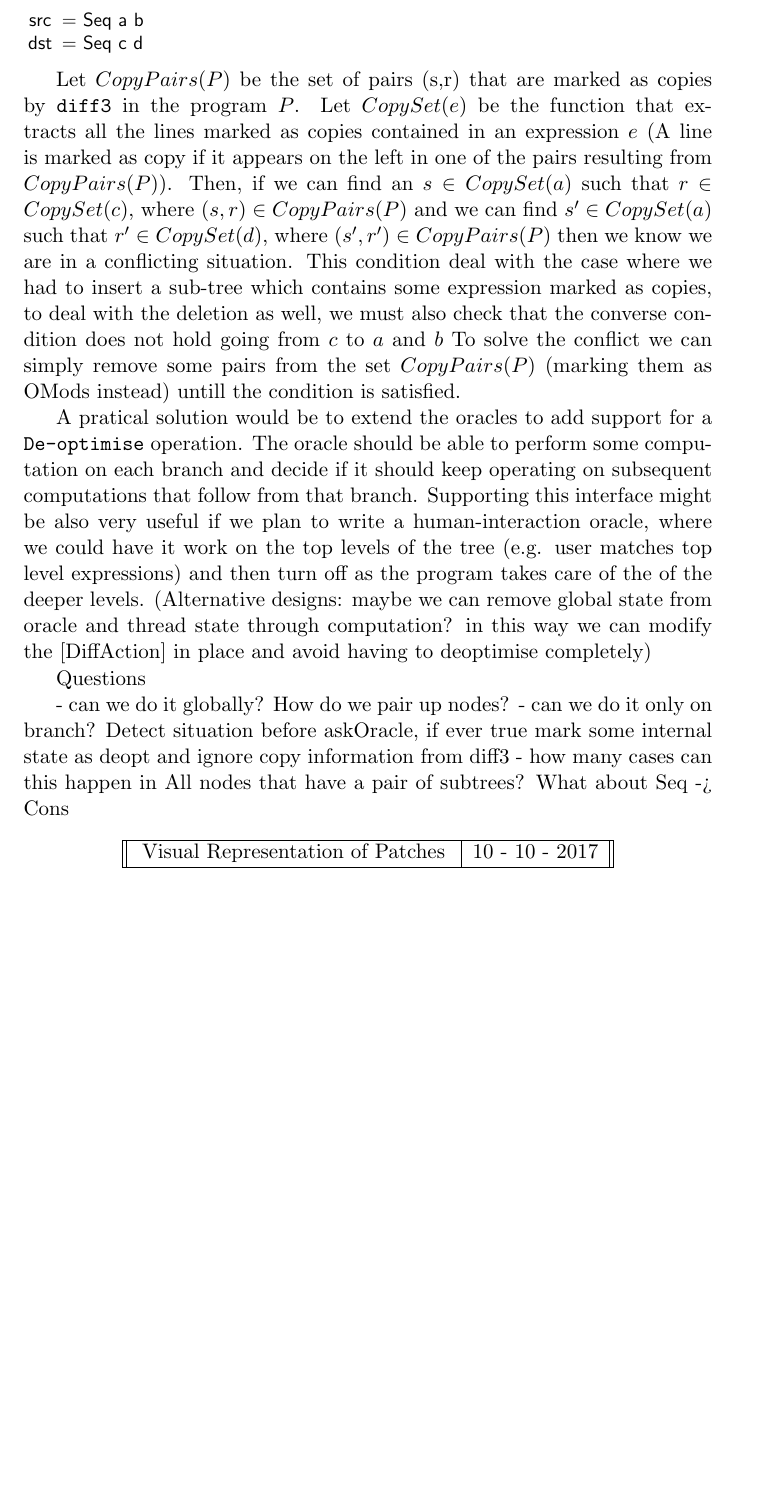
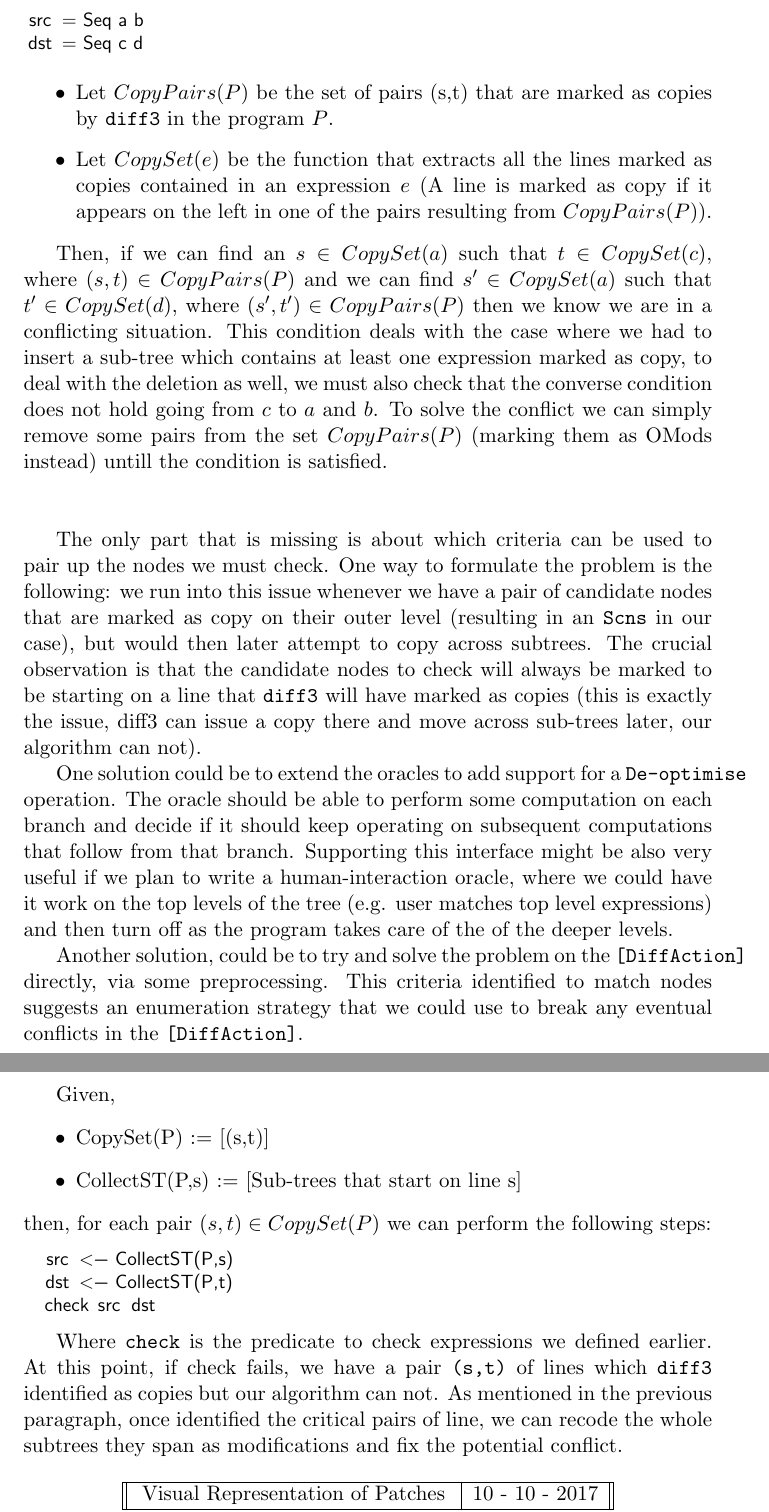
Before and after one commit to nazrhom/vcs-clojure, a LaTeX document (report/report_main.tex): part of page 29 of 30 before the commit and two parts of pages 29 and 30 of 31 after it, the two joined at a grey line, cut so that both start at the same text, the shorter picture padded with empty space. Compiled offline with pdfLaTeX.

Commit message:
Attempt to preprocess GroupedDiffOracle output to fix conflicts WIP

```diff
--- a/report/report_main.tex
+++ b/report/report_main.tex
@@ -1350,38 +1350,73 @@ src = Seq a b
 dst = Seq c d
 \end{lstlisting}
 
-Let $CopyPairs(P)$ be the set of pairs (s,r) that are marked as copies by
+\begin{itemize}
+  \item Let $CopyPairs(P)$ be the set of pairs (s,t) that are marked as copies by
 \texttt{diff3} in the program $P$.
-Let $CopySet(e)$ be the function that extracts all the lines marked as copies
+
+\item Let $CopySet(e)$ be the function that extracts all the lines marked as copies
 contained in an expression $e$ (A line is marked as copy if it appears on the left in one of the pairs resulting from $CopyPairs(P)$).
-Then, if we can find an $s \in CopySet(a)$ such that $r \in CopySet(c)$, where $(s,r) \in
-CopyPairs(P)$ and we can find $s' \in CopySet(a)$ such that $r' \in CopySet(d)$, where $(s',r') \in
+\end{itemize}
+
+Then, if we can find an $s \in CopySet(a)$ such that $t \in CopySet(c)$, where $(s,t) \in
+CopyPairs(P)$ and we can find $s' \in CopySet(a)$ such that $t' \in CopySet(d)$, where $(s',t') \in
 CopyPairs(P)$ then we know we are in a conflicting situation.
-This condition deal with the case where we had to insert a sub-tree which
-contains some expression marked as copies, to deal with the deletion as well, we
+This condition deals with the case where we had to insert a sub-tree which
+contains at least one expression marked as copy, to deal with the deletion as well, we
 must also check that the converse condition does not hold going from $c$ to $a$
-and $b$
+and $b$.
 To solve the conflict we can simply remove some pairs from the set $CopyPairs(P)$ (marking them as OMods instead)
 untill the condition is satisfied.
+\\\\
 
-A pratical solution would be to extend the oracles to add support for a \texttt{De-optimise}
+The only part that is missing is about which criteria can be used to pair up the
+nodes we must check. One way to formulate the problem is the following: we run
+into this issue whenever we have a pair of candidate nodes that are marked as copy on
+their outer level (resulting in an \texttt{Scns} in our case), but would then later attempt to copy across
+subtrees.  The crucial observation is that the candidate nodes to check will
+always be marked to be starting on a line that \texttt{diff3} will have marked
+as copies (this is exactly the issue, diff3 can issue a copy there and move across sub-trees later, our algorithm can
+not).
+
+One solution could be to extend the oracles to add support for a \texttt{De-optimise}
 operation. The oracle should be able to perform some computation on each branch
 and decide if it should keep operating on subsequent computations that follow from that branch.
 Supporting this interface might be also very useful if we plan to write a human-interaction oracle, where we could have
 it work on the top levels of the tree (e.g. user matches top level expressions)
 and then turn off as the program takes care of the of the deeper levels.
-(Alternative designs: maybe we can remove global state from oracle and thread state through
-computation? in this way we can modify the [DiffAction] in place and avoid having to deoptimise completely)
 
-Questions
+Another solution, could be to try and solve the problem on the \texttt{[DiffAction]} directly, via some preprocessing.
+This criteria identified to match nodes suggests an enumeration strategy that we
+could use to break any eventual conflicts in the \texttt{[DiffAction]}.
 
- - can we do it globally?
-         How do we pair up nodes?
- - can we do it only on branch?
-         Detect situation before askOracle, if ever true mark some
-         internal state as deopt and ignore copy information from diff3
- - how many cases can this happen in
-          All nodes that have a pair of subtrees? What about Seq -> Cons
+Given,
+\begin{itemize}
+  \item CopySet(P) := [(s,t)]
+  \item CollectST(P,s) := [Sub-trees that start on line s]
+\end{itemize}
+then, for each pair $(s,t) \in CopySet(P)$ we can perform the following steps:
+\begin{lstlisting}[language=haskell]
+  src <- CollectST(P,s)
+  dst <- CollectST(P,t)
+  check src dst
+\end{lstlisting}
+
+Where \texttt{check} is the predicate to check expressions we defined earlier.
+At this point, if check fails, we have a pair \texttt{(s,t)} of lines which
+\texttt{diff3} identified as copies but our algorithm can not. As mentioned in the previous
+paragraph, once identified the critical pairs of line, we can recode the whole
+subtrees they span as modifications and fix the potential conflict.
+
+
+%Questions
+%
+% - can we do it globally?
+%         How do we pair up nodes?
+% - can we do it only on branch?
+%         Detect situation before askOracle, if ever true mark some
+%         internal state as deopt and ignore copy information from diff3
+% - how many cases can this happen in
+%          All nodes that have a pair of subtrees? What about Seq -> Cons
 
 
 
```
Also changed, not shown: report/report_main.pdf, report/report_main.tex (2 more changed lines), 16 other files.
